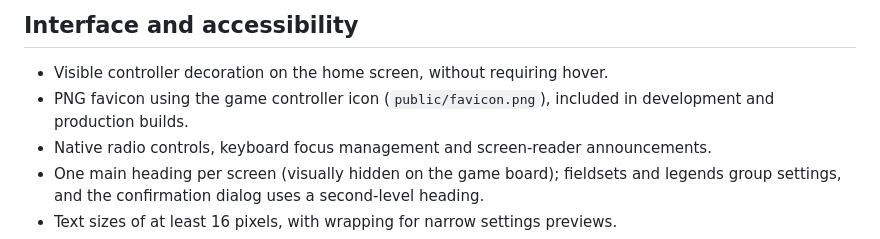
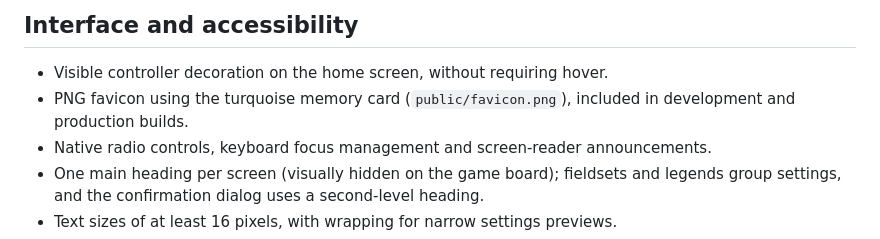
Before and after one commit to JW-prog/memory-game, a Markdown page: README.md, the part around the change. Rendered like a GitHub page.

Commit message:
Readme Anpassung

```diff
--- a/README.md
+++ b/README.md
@@ -29,7 +29,7 @@ Exit game opens a confirmation dialog. Returning preserves the round; confirming
 ## Interface and accessibility
 
 - Visible controller decoration on the home screen, without requiring hover.
-- PNG favicon using the game controller icon (`public/favicon.png`), included in development and production builds.
+- PNG favicon using the turquoise memory card (`public/favicon.png`), included in development and production builds.
 - Native radio controls, keyboard focus management and screen-reader announcements.
 - One main heading per screen (visually hidden on the game board); fieldsets and legends group settings, and the confirmation dialog uses a second-level heading.
 - Text sizes of at least 16 pixels, with wrapping for narrow settings previews.
```
Also changed, not shown: public/favicon.png.
